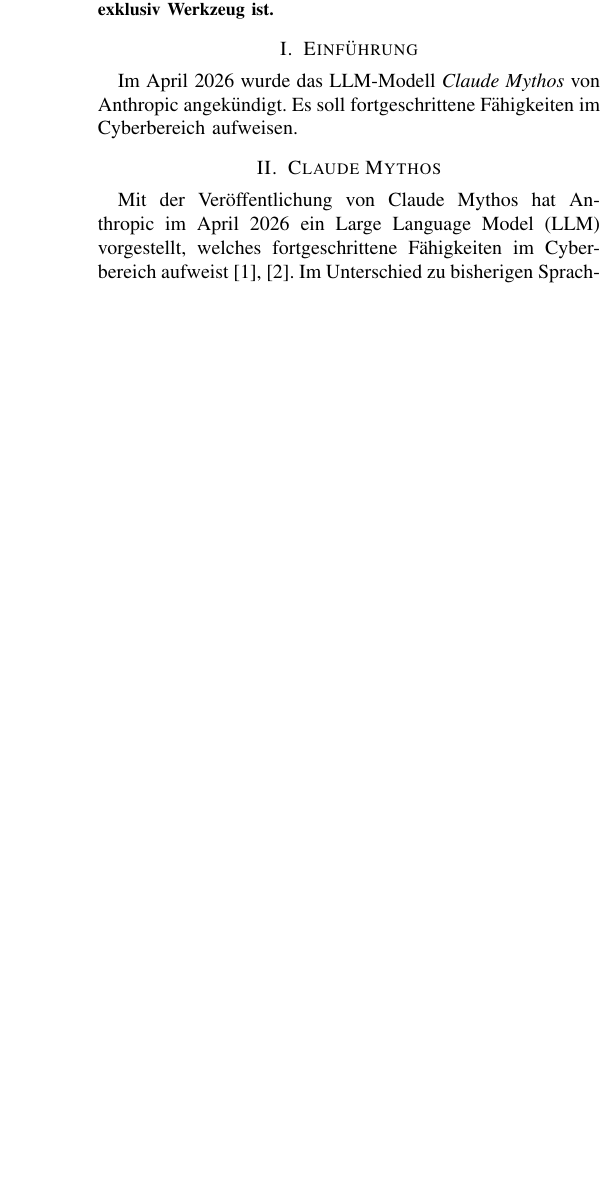
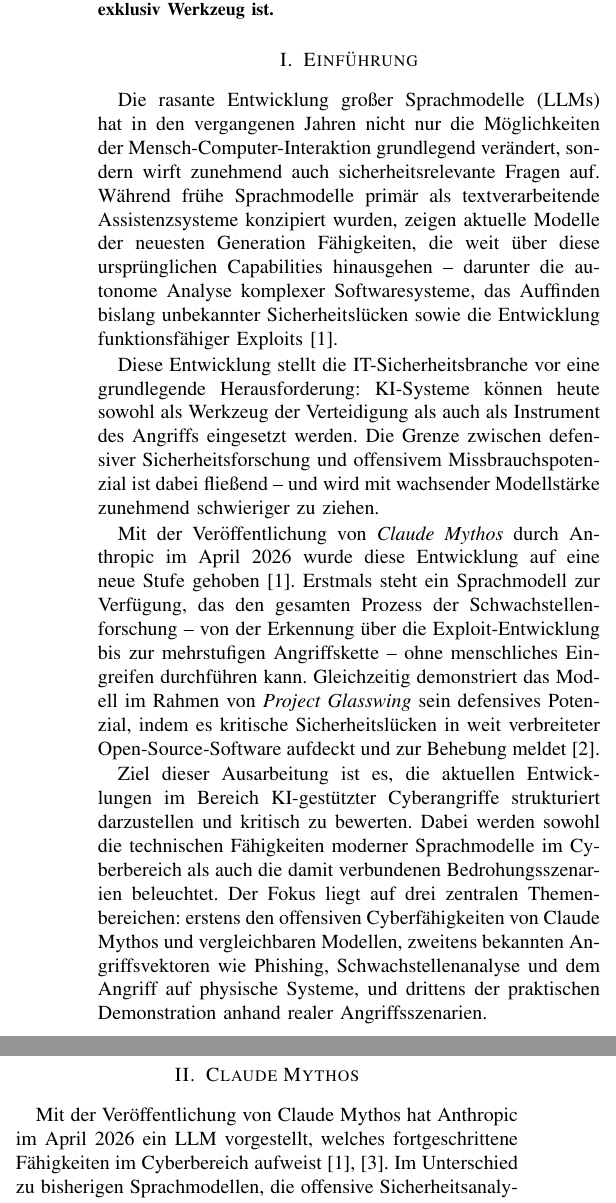
Before and after one commit to cptnem01337/IT-Sicherheit-Ausarbeitung, a LaTeX paper (IT-Sicherheit.tex, which reads chapters/01einleitung.tex, chapters/03mythos.tex): part of one column of page 1 of 5 before the commit and two parts of the columns of page 1 of 6 after it, the two joined at a grey line, cut so that both start at the same text, the shorter picture padded with empty space. Compiled offline with pdfLaTeX; a missing font is replaced by an installed copy or a similar font; a LaTeX package or settings file that is missing is left out.

Commit message:
Einführung

```diff
--- a/chapters/01einleitung.tex
+++ b/chapters/01einleitung.tex
@@ -1,2 +1,40 @@
 \section{Einführung}
-Im April 2026 wurde das LLM-Modell \textit{Claude Mythos} von Anthropic angekündigt. Es soll fortgeschrittene Fähigkeiten im Cyberbereich aufweisen.
+\label{sec:einführung}
+
+Die rasante Entwicklung großer Sprachmodelle (LLMs) hat in den vergangenen Jahren nicht nur die Möglichkeiten der
+Mensch-Computer-Interaktion grundlegend verändert, sondern wirft
+zunehmend auch sicherheitsrelevante Fragen auf. Während frühe
+Sprachmodelle primär als textverarbeitende Assistenzsysteme konzipiert
+wurden, zeigen aktuelle Modelle der neuesten Generation Fähigkeiten,
+die weit über diese ursprünglichen Capabilities hinausgehen -- darunter
+die autonome Analyse komplexer Softwaresysteme, das Auffinden bislang
+unbekannter Sicherheitslücken sowie die Entwicklung funktionsfähiger
+Exploits \cite{anthropic_mythos_preview}.
+
+Diese Entwicklung stellt die IT-Sicherheitsbranche vor eine grundlegende
+Herausforderung: KI-Systeme können heute sowohl als Werkzeug der
+Verteidigung als auch als Instrument des Angriffs eingesetzt werden.
+Die Grenze zwischen defensiver Sicherheitsforschung und offensivem
+Missbrauchspotenzial ist dabei fließend -- und wird mit wachsender
+Modellstärke zunehmend schwieriger zu ziehen.
+
+Mit der Veröffentlichung von \emph{Claude Mythos} durch Anthropic im
+April 2026 wurde diese Entwicklung auf eine neue Stufe gehoben
+\cite{anthropic_mythos_preview}. Erstmals steht ein Sprachmodell zur
+Verfügung, das den gesamten Prozess der Schwachstellenforschung --
+von der Erkennung über die Exploit-Entwicklung bis zur mehrstufigen
+Angriffskette -- ohne menschliches Eingreifen durchführen kann.
+Gleichzeitig demonstriert das Modell im Rahmen von \emph{Project Glasswing} sein defensives Potenzial, indem es kritische
+Sicherheitslücken in weit verbreiteter Open-Source-Software aufdeckt
+und zur Behebung meldet \cite{anthropic_glasswing}.
+
+Ziel dieser Ausarbeitung ist es, die aktuellen Entwicklungen im
+Bereich KI-gestützter Cyberangriffe strukturiert darzustellen und
+kritisch zu bewerten. Dabei werden sowohl die technischen Fähigkeiten
+moderner Sprachmodelle im Cyberbereich als auch die damit verbundenen
+Bedrohungsszenarien beleuchtet. Der Fokus liegt
+auf drei zentralen Themenbereichen: erstens den offensiven
+Cyberfähigkeiten von Claude Mythos und vergleichbaren Modellen,
+zweitens bekannten Angriffsvektoren wie Phishing, Schwachstellenanalyse
+und dem Angriff auf physische Systeme, und drittens der praktischen
+Demonstration anhand realer Angriffsszenarien.
--- a/chapters/03mythos.tex
+++ b/chapters/03mythos.tex
@@ -2,7 +2,7 @@
 \label{sec:claude-mythos}
 
 Mit der Veröffentlichung von Claude Mythos hat Anthropic im April 2026
-ein Large Language Model (LLM) vorgestellt, welches fortgeschrittene Fähigkeiten im Cyberbereich aufweist \cite{anthropic_mythos_preview, aisi_claude_mythos_2026}.
+ein LLM vorgestellt, welches fortgeschrittene Fähigkeiten im Cyberbereich aufweist \cite{anthropic_mythos_preview, aisi_claude_mythos_2026}.
 Im Unterschied zu bisherigen Sprachmodellen, die offensive
 Sicherheitsanalysen in der Regel als assistierende Werkzeuge unterstützen,
 ist Mythos in der Lage, den gesamten Prozess der Schwachstellenforschung --
```
Also changed, not shown: chapters/05angriffsvektoren.tex (+1 -8 lines), chapters/06selbsttest.tex (+7 -0 lines), chapters/07fazit.tex (+1 -0 lines), chapters/01einleitung.tex (9 more changed lines).
